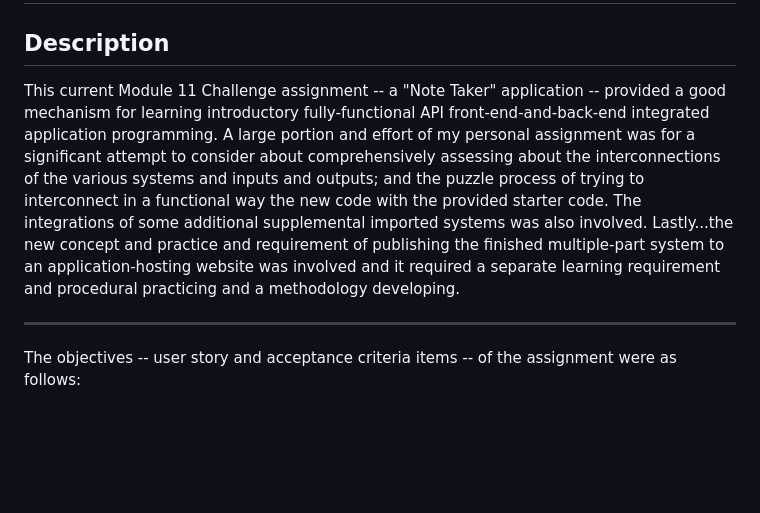
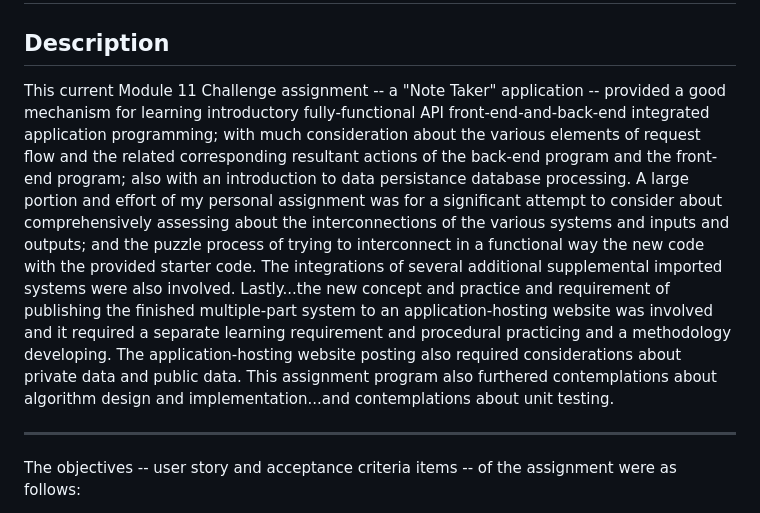
Before and after one commit to Todd-Kridel/TK-Note-Taker, a Markdown page: README.md, the part around the change. Drawn GitHub-style; blank space fills up the shorter version.

Commit message:
FINAL UPDATES AND REFINEMENTS...UGH

```diff
--- a/README.md
+++ b/README.md
@@ -3,7 +3,7 @@
 
 ## Description
 
-This current Module 11 Challenge assignment -- a "Note Taker" application -- provided a good mechanism for learning introductory fully-functional API front-end-and-back-end integrated application programming. A large portion and effort of my personal assignment was for a significant attempt to consider about comprehensively assessing about the interconnections of the various systems and inputs and outputs; and the puzzle process of trying to interconnect in a functional way the new code with the provided starter code. The integrations of some additional supplemental imported systems was also involved. Lastly...the new concept and practice and requirement of publishing the finished multiple-part system to an application-hosting website was involved and it required a separate learning requirement and procedural practicing and a methodology developing.
+This current Module 11 Challenge assignment -- a "Note Taker" application -- provided a good mechanism for learning introductory fully-functional API front-end-and-back-end integrated application programming; with much consideration about the various elements of request flow and the related corresponding resultant actions of the back-end program and the front-end program; also with an introduction to data persistance database processing. A large portion and effort of my personal assignment was for a significant attempt to consider about comprehensively assessing about the interconnections of the various systems and inputs and outputs; and the puzzle process of trying to interconnect in a functional way the new code with the provided starter code. The integrations of several additional supplemental imported systems were also involved. Lastly...the new concept and practice and requirement of publishing the finished multiple-part system to an application-hosting website was involved and it required a separate learning requirement and procedural practicing and a methodology developing. The application-hosting website posting also required considerations about private data and public data. This assignment program also furthered contemplations about algorithm design and implementation...and contemplations about unit testing.
 
 ----
 
```
